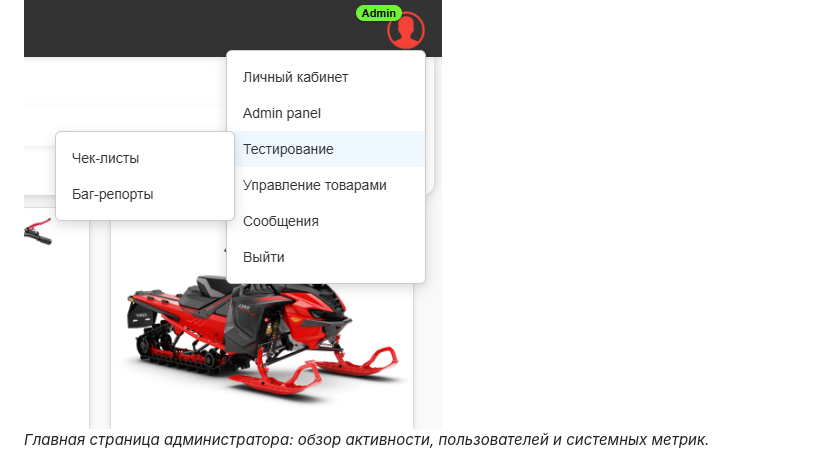
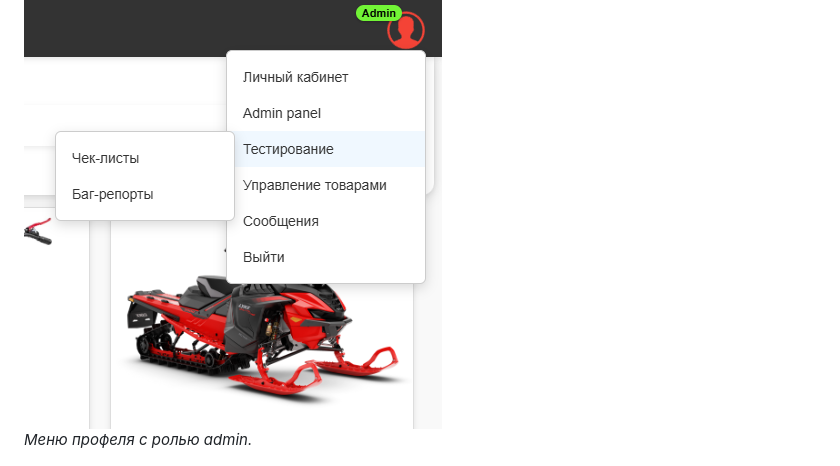
Before and after one commit to maxche88/Flask_SiteShop, a Markdown page: README.md, the part around the change. Rendered like a GitHub page.

```diff
--- a/README.md
+++ b/README.md
@@ -118,7 +118,7 @@ mamoto-flask-site/
 *Редактирование профиля: изменение имени, email (с подтверждением) и пароля (скрыт ввод).*
 
 ![Админка — главная](screenshots/index.admin.png)
-*Главная страница администратора: обзор активности, пользователей и системных метрик.*
+*Меню профеля с ролью admin.*
 
 ![Карточка товара](screenshots/product.png)
 *Страница товара с изображением, описанием и кнопкой добавления в корзину.*
```
